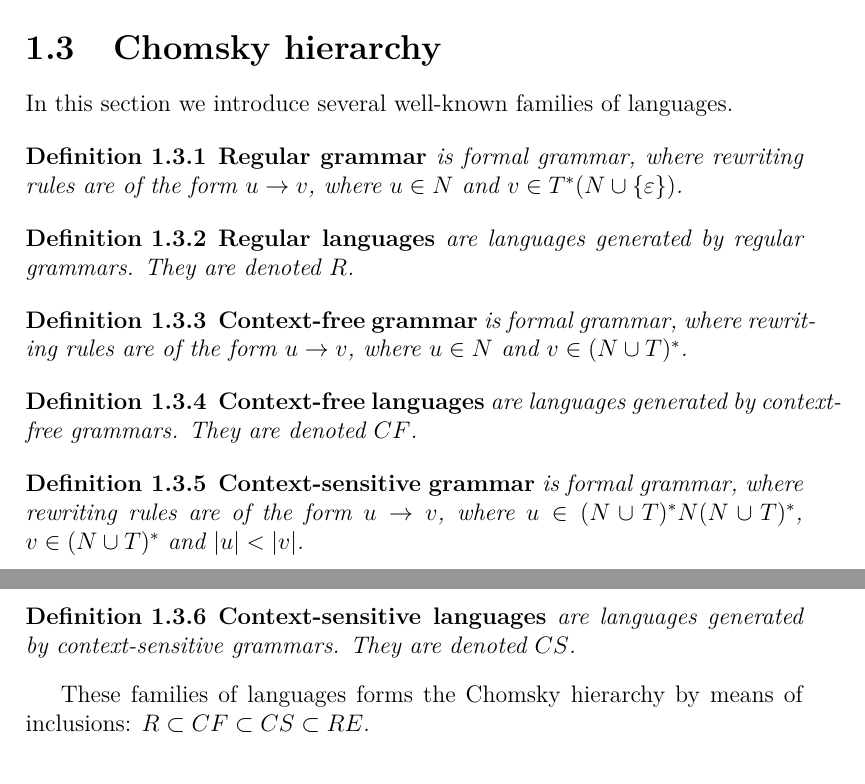
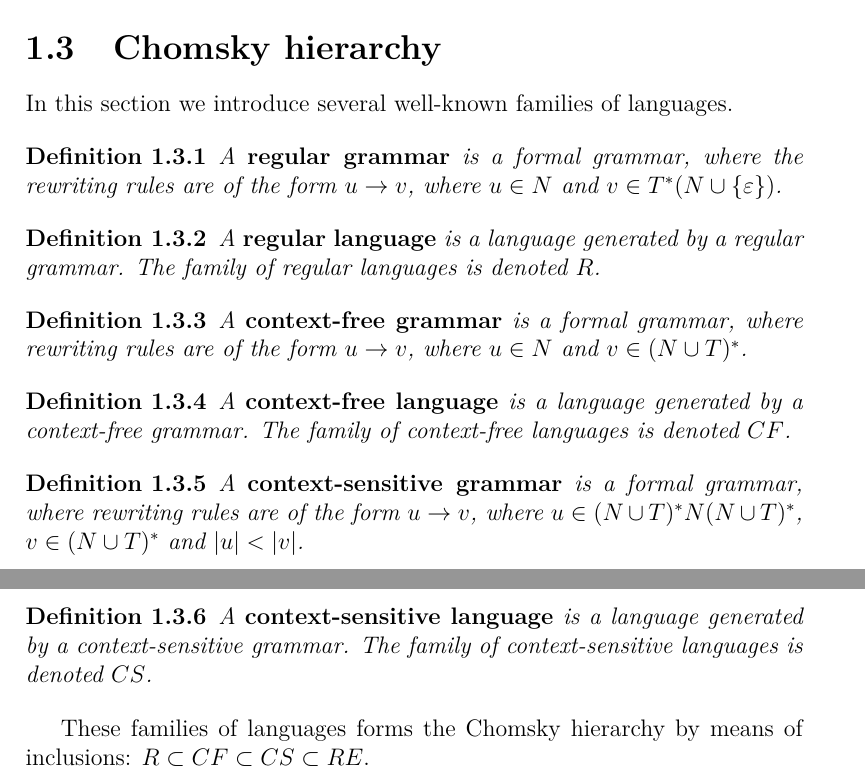
Before and after one commit to mirelon/membrane_computing, a LaTeX thesis (diz/diz.tex, which reads diz/preliminaries.tex): two parts of pages 13 and 14 of 49, joined at a grey line, cut so that both start at the same text. Compiled offline with pdfLaTeX.

Commit message:
Adding articles fixed #10

```diff
--- a/diz/preliminaries.tex
+++ b/diz/preliminaries.tex
@@ -56,27 +56,27 @@ Languages that can be generated by a formal grammar are the recursively enumerab
 In this section we introduce several well-known families of languages.
 
 \begin{definition}
-{\bf Regular grammar} is formal grammar, where rewriting rules are of the form $u\rightarrow v$, where $u\in N$ and $v\in T^*(N\cup \{\eps\})$.
+A {\bf regular grammar} is a formal grammar, where the rewriting rules are of the form $u\rightarrow v$, where $u\in N$ and $v\in T^*(N\cup \{\eps\})$.
 \end{definition}
 
 \begin{definition}
-{\bf Regular languages} are languages generated by regular grammars. They are denoted $R$.
+A {\bf regular language} is a language generated by a regular grammar. The family of regular languages is denoted $R$.
 \end{definition}
 
 \begin{definition}
-{\bf Context-free grammar} is formal grammar, where rewriting rules are of the form $u\rightarrow v$, where $u\in N$ and $v\in (N\cup T)^*$.
+A {\bf context-free grammar} is a formal grammar, where rewriting rules are of the form $u\rightarrow v$, where $u\in N$ and $v\in (N\cup T)^*$.
 \end{definition}
 
 \begin{definition}
-{\bf Context-free languages} are languages generated by context-free grammars. They are denoted $CF$.
+A {\bf context-free language} is a language generated by a context-free grammar. The family of context-free languages is denoted $CF$.
 \end{definition}
 
 \begin{definition}
-{\bf Context-sensitive grammar} is formal grammar, where rewriting rules are of the form $u\rightarrow v$, where $u\in (N\cup T)^*N(N\cup T)^*$, $v\in (N\cup T)^*$ and $|u| < |v|$.
+A {\bf context-sensitive grammar} is a formal grammar, where rewriting rules are of the form $u\rightarrow v$, where $u\in (N\cup T)^*N(N\cup T)^*$, $v\in (N\cup T)^*$ and $|u| < |v|$.
 \end{definition}
 
 \begin{definition}
-{\bf Context-sensitive languages} are languages generated by context-sensitive grammars. They are denoted $CS$.
+A {\bf context-sensitive language} is a language generated by a context-sensitive grammar. The family of context-sensitive languages is denoted $CS$.
 \end{definition}
 
 These families of languages forms the Chomsky hierarchy by means of inclusions: $R \subset CF \subset CS \subset RE$.
```
Also changed, not shown: diz/preliminaries.tex (8 more changed lines).
